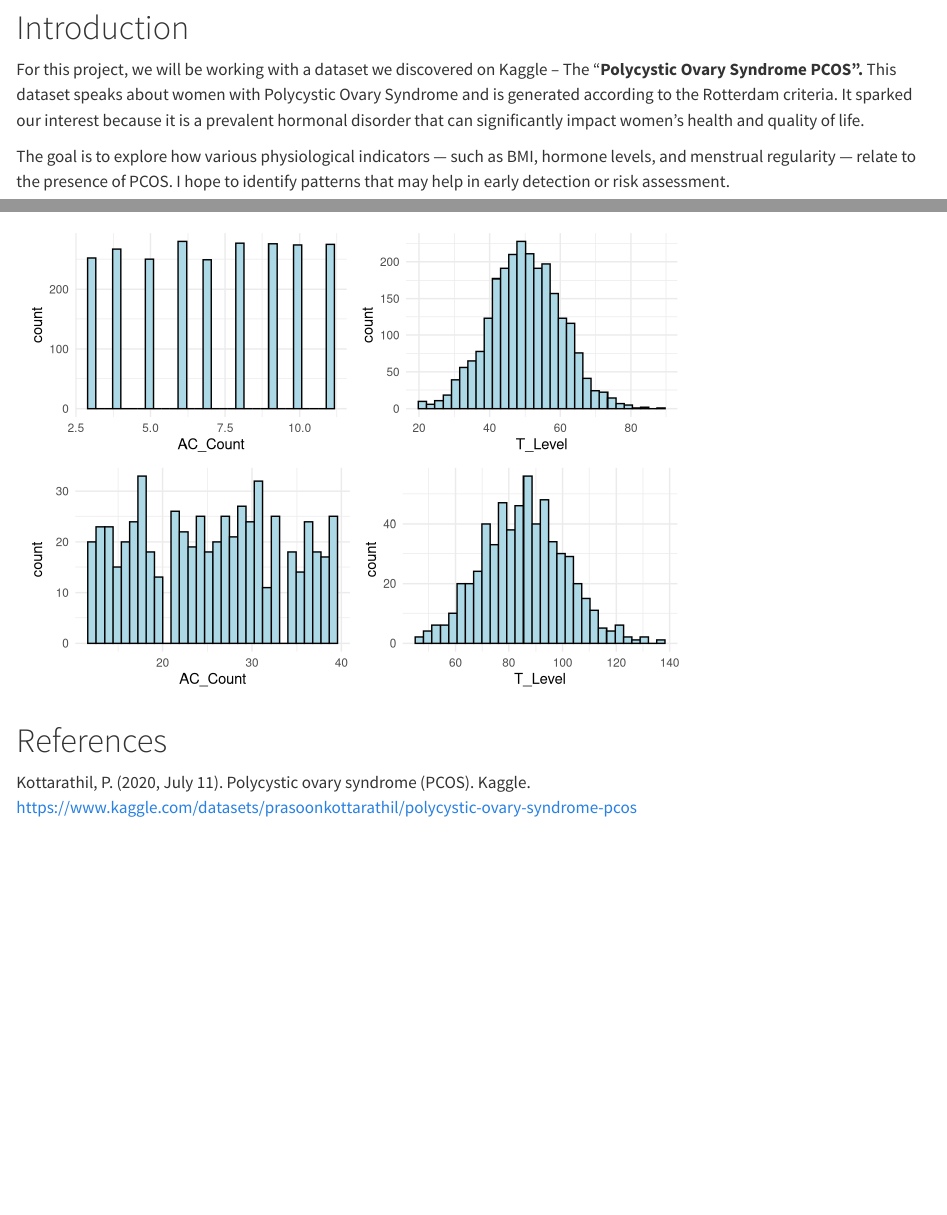
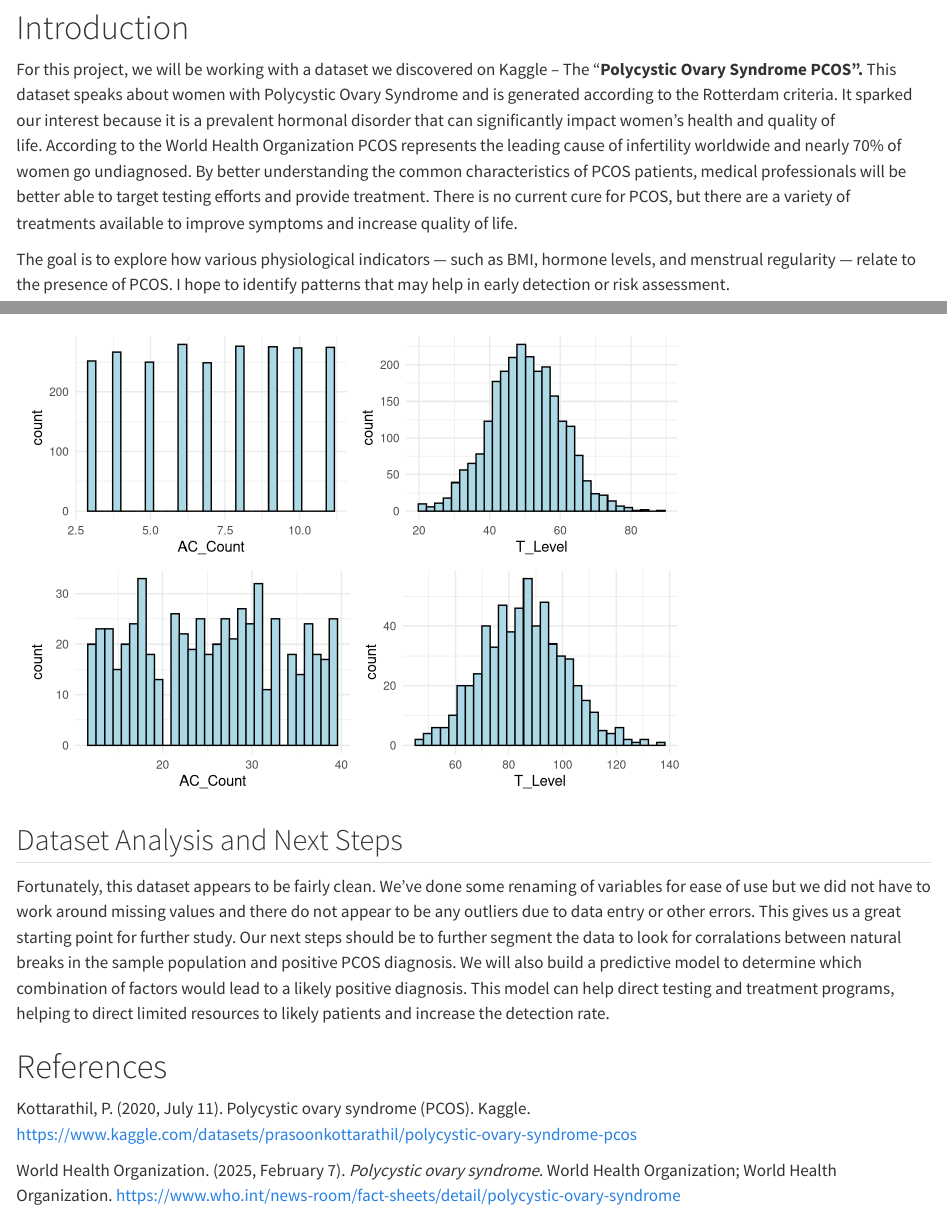
Before and after one commit to jhackmeister/ALY6040, a Quarto document (Final Project/EMD.qmd): the page in a window 1100 px wide, from 180 px down, and a second part further down, joined at a grey line. Rendered offline with R 4.5, knitr and Pandoc in place of Quarto, with nearby package versions; drawn as R Markdown's standard HTML page in place of the format the file asks for; long lines of code are wrapped.

Commit message:
Finished conclusions and next steps section

````diff
--- a/Final Project/EMD.qmd
+++ b/Final Project/EMD.qmd
@@ -11,7 +11,7 @@ editor: visual
 
 # Introduction
 
-For this project, we will be working with a dataset we discovered on Kaggle – The “**Polycystic Ovary Syndrome PCOS”.** This dataset speaks about women with Polycystic Ovary Syndrome and is generated according to the Rotterdam criteria. It sparked our interest because it is a prevalent hormonal disorder that can significantly impact women’s health and quality of life.
+For this project, we will be working with a dataset we discovered on Kaggle – The “**Polycystic Ovary Syndrome PCOS”.** This dataset speaks about women with Polycystic Ovary Syndrome and is generated according to the Rotterdam criteria. It sparked our interest because it is a prevalent hormonal disorder that can significantly impact women’s health and quality of life. According to the World Health Organization PCOS represents the leading cause of infertility worldwide and nearly 70% of women go undiagnosed. By better understanding the common characteristics of PCOS patients, medical professionals will be better able to target testing efforts and provide treatment. There is no current cure for PCOS, but there are a variety of treatments available to improve symptoms and increase quality of life.
 
 The goal is to explore how various physiological indicators — such as BMI, hormone levels, and menstrual regularity — relate to the presence of PCOS. I hope to identify patterns that may help in early detection or risk assessment.
 
@@ -148,8 +148,16 @@ ac_plot_n <- ggplot(n_diag, aes(x = AC_Count)) +
   plot_layout(guides = "collect")
 ```
 
+## Dataset Analysis and Next Steps
+
+Fortunately, this dataset appears to be fairly clean. We've done some renaming of variables for ease of use but we did not have to work around missing values and there do not appear to be any outliers due to data entry or other errors. This gives us a great starting point for further study. Our next steps should be to further segment the data to look for corralations between natural breaks in the sample population and positive PCOS diagnosis. We will also build a predictive model to determine which combination of factors would lead to a likely positive diagnosis. This model can help direct testing and treatment programs, helping to direct limited resources to likely patients and increase the detection rate.
+
 \newpage
 
 # References
 
 Kottarathil, P. (2020, July 11). Polycystic ovary syndrome (PCOS). Kaggle. https://www.kaggle.com/datasets/prasoonkottarathil/polycystic-ovary-syndrome-pcos
+
+World Health Organization. (2025, February 7). *Polycystic ovary syndrome*. World Health Organization; World Health Organization. https://www.who.int/news-room/fact-sheets/detail/polycystic-ovary-syndrome
+
+‌
````
Also changed, not shown: Final Project/EMD_files/figure-docx/unnamed-chunk-5-1.png (deleted), Final Project/EMD_files/figure-docx/unnamed-chunk-6-1.png (deleted), 1 other file.
